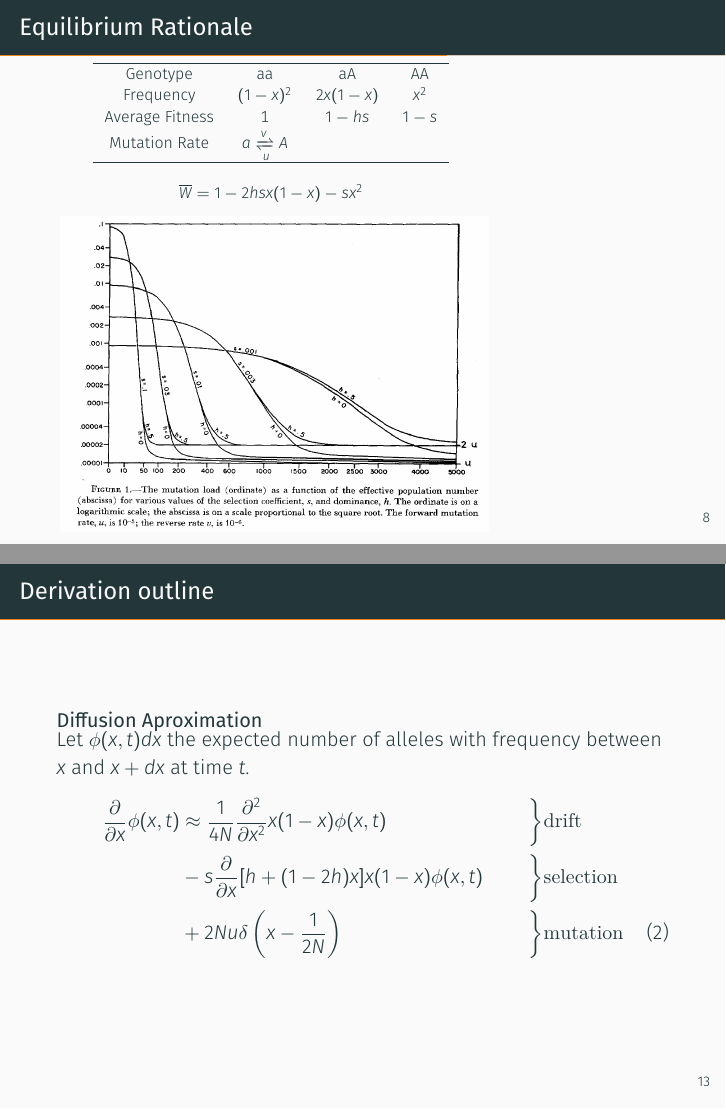
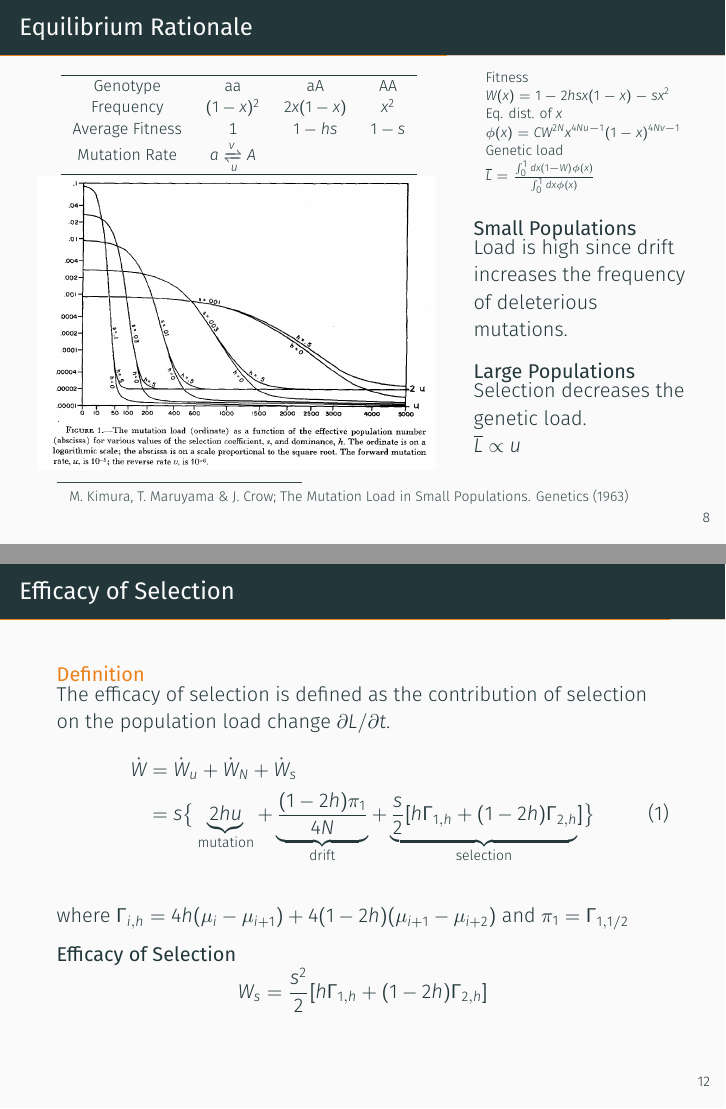
Before and after one commit to jonataseduardo/First-Lab-Meeting-at-UC, LaTeX slides (flab_meeting.tex): pages 12 and 17 of 17 before the commit and pages 12 and 16 of 17 after it, joined at a grey line. Compiled offline with XeLaTeX; a missing font is replaced by an installed copy or a similar font.

Commit message:
Kimura slide done

```diff
--- a/flab_meeting.tex
+++ b/flab_meeting.tex
@@ -166,25 +170,46 @@
 \end{frame}
 
 \begin{frame}{Equilibrium Rationale}
-
-\begin{minipage}{0.7\textwidth}
+  \begin{columns}
+  \begin{column}{0.65\textwidth}
     \centering
     \begin{footnotesize}
       \begin{tabular}{cccc}
-      \hline
+        \\ \hline
         Genotype & aa & aA & AA \\
         Frequency & $(1 - x) ^2$ & $2 x ( 1 - x)$ & $x^2$ \\
         Average Fitness & 1 & $1 - h s$ & $1 - s$ \\
         Mutation Rate & $ a \xrightleftharpoons[u]{v} A $ & \\
         \hline
       \end{tabular}
-
-  \[
-    \overline W = 1 - 2 hs x(1 -x) - s x^2
-  \]
     \end{footnotesize}
     \includegraphics[width=\textwidth]{./Figures/Kimura_1963.png}
-\end{minipage}
+  \end{column}
+  \begin{column}{0.35\textwidth}
+    \begin{scriptsize}
+      \begin{tabular}{l}
+      Fitness \\
+      $W(x) = 1 - 2 hs x(1 - x) - s x^2$ \\
+      Eq. dist. of $x$ \\
+      $\phi(x) = C W^{2N} x^{4Nu -1 }(1 - x)^{4Nv - 1}$  \\
+      Genetic load \\
+      $\overline L = \frac{\int_0^1 dx (1 - W)\phi(x)}{\int_0^1 dx \phi(x)}$
+      \end{tabular}
+    \end{scriptsize}
+
+    \begin{block}{Small Populations}
+      Load is high since drift increases the frequency of deleterious
+      mutations.
+    \end{block}
+    \begin{block}{Large Populations}
+      Selection decreases the genetic load.\\
+      $\overline L \propto u$
+    \end{block}
+  \end{column}
+  \end{columns}
+  \let\thefootnote\relax\footnote{
+    \scriptsize M. Kimura, T. Maruyama \& J. Crow; The
+    Mutation Load in Small Populations. Genetics (1963)}
 \end{frame}
 
 \begin{frame}{\normalsize There are differences in mutation load between human
@@ -224,10 +248,19 @@
     \underbrace{\frac{s}{2}[h\Gamma_{1,h}+(1-2h)\Gamma_{2,h}}_\text{selection}]
       \big\}
   \end{align}
+  \end{alertblock}
+  where $\Gamma_{i,h} = 4h(\mu_i - \mu_{i + 1}) +
+  4(1 - 2h)(\mu_{i+1} - \mu_{i + 2})$ and $\pi_1=\Gamma_{1,1/2}$
+
+  \begin{block}{Efficacy of Selection}
+    \[
+      W_s = \frac{s^2}{2}[h\Gamma_{1,h}+(1-2h)\Gamma_{2,h}]
+    \]
+  \end{block}
 \end{frame}
 
 \begin{frame}{Derivation outline}
-  \begin{block}{Diffusion Aproximation}
+  \begin{block}{Diffusion Approximation}
     Let $\phi(x,t)dx$ the expected number of alleles with frequency between $x$
     and $x + dx$ at time $t$.
     \begin{align}
```
Also changed, not shown: flab_meeting.tex (10 more changed lines). Lines whose indentation alone changed are shown as unchanged.
